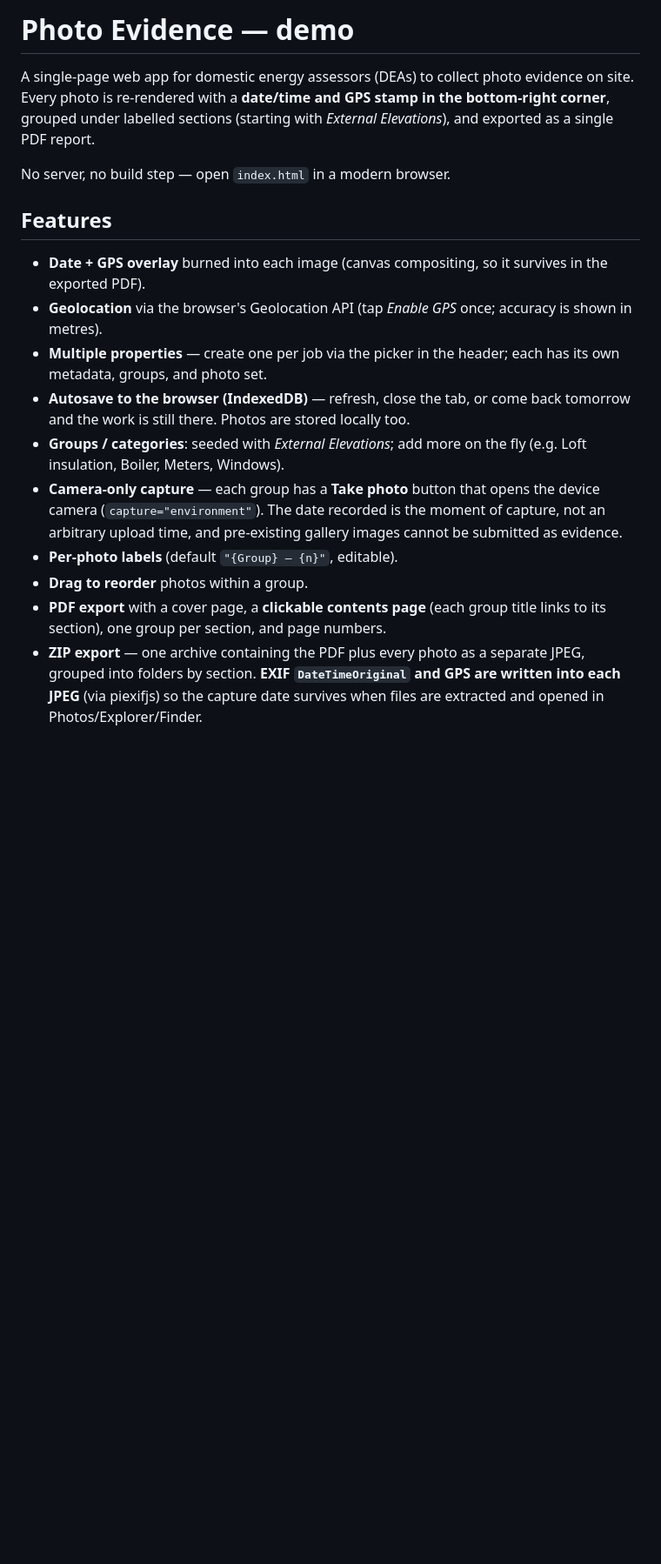
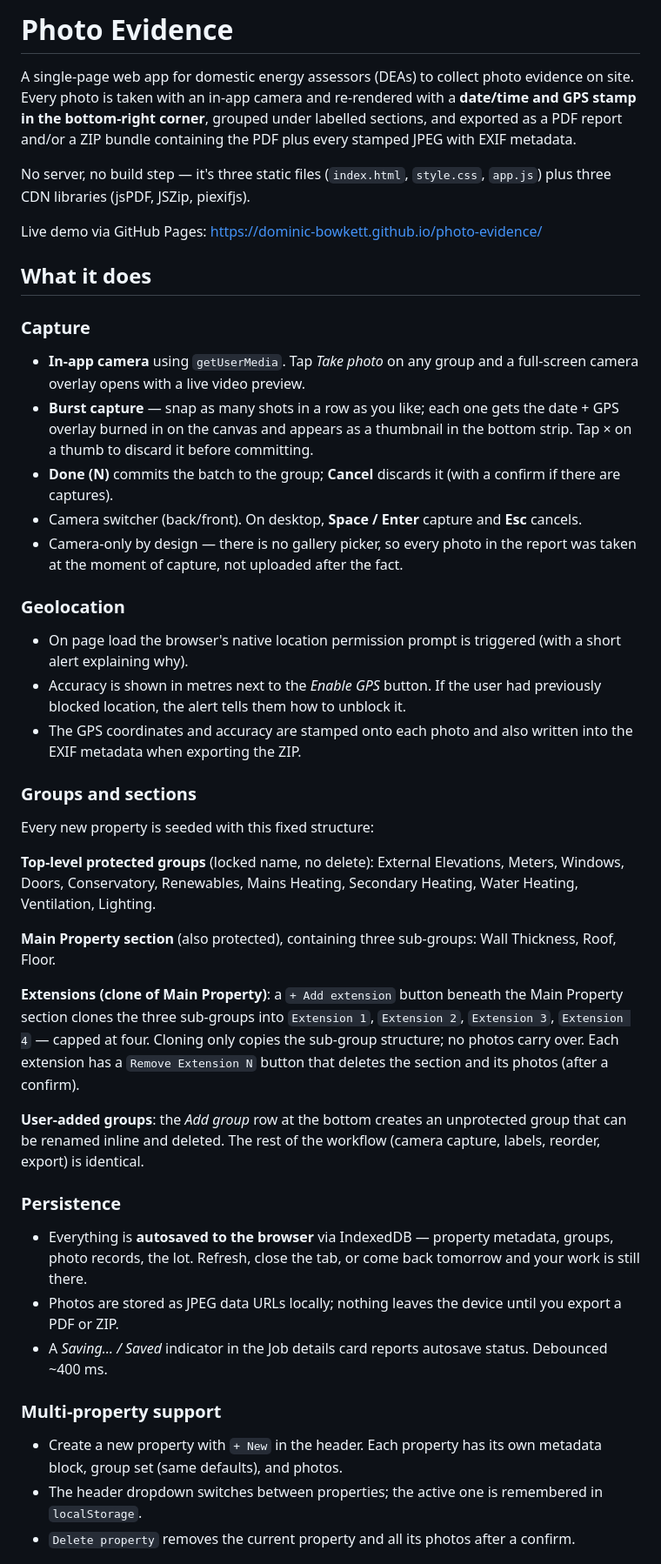
Before and after one commit to Dominic-Bowkett/photo-evidence, a Markdown page: README.md, the part around one of its changes. Shown at 87% size. Drawn GitHub-style; blank space fills up the shorter version.

```diff
--- a/README.md
+++ b/README.md
@@ -1,33 +1,74 @@
-# Photo Evidence — demo
+# Photo Evidence
 
 A single-page web app for domestic energy assessors (DEAs) to collect photo
-evidence on site. Every photo is re-rendered with a **date/time and GPS stamp
-in the bottom-right corner**, grouped under labelled sections (starting with
-*External Elevations*), and exported as a single PDF report.
+evidence on site. Every photo is taken with an in-app camera and re-rendered
+with a **date/time and GPS stamp in the bottom-right corner**, grouped under
+labelled sections, and exported as a PDF report and/or a ZIP bundle
+containing the PDF plus every stamped JPEG with EXIF metadata.
 
-No server, no build step — open `index.html` in a modern browser.
+No server, no build step — it's three static files (`index.html`, `style.css`,
+`app.js`) plus three CDN libraries (jsPDF, JSZip, piexifjs).
 
-## Features
+Live demo via GitHub Pages: <https://dominic-bowkett.github.io/photo-evidence/>
 
-- **Date + GPS overlay** burned into each image (canvas compositing, so it
-  survives in the exported PDF).
-- **Geolocation** via the browser's Geolocation API (tap *Enable GPS* once;
-  accuracy is shown in metres).
-- **Multiple properties** — create one per job via the picker in the header;
-  each has its own metadata, groups, and photo set.
-- **Autosave to the browser (IndexedDB)** — refresh, close the tab, or come
-  back tomorrow and the work is still there. Photos are stored locally too.
-- **Groups / categories**: seeded with *External Elevations*; add more on the
-  fly (e.g. Loft insulation, Boiler, Meters, Windows).
-- **Camera-only capture** — each group has a **Take photo** button that
-  opens the device camera (`capture="environment"`). The date recorded is
-  the moment of capture, not an arbitrary upload time, and pre-existing
-  gallery images cannot be submitted as evidence.
-- **Per-photo labels** (default `"{Group} — {n}"`, editable).
-- **Drag to reorder** photos within a group.
-- **PDF export** with a cover page, a **clickable contents page** (each
-  group title links to its section), one group per section, and page numbers.
-- **ZIP export** — one archive containing the PDF plus every photo as a
-  separate JPEG, grouped into folders by section. **EXIF `DateTimeOriginal`
-  and GPS are written into each JPEG** (via piexifjs) so the capture date
-  survives when files are extracted and opened in Photos/Explorer/Finder.
+## What it does
+
+### Capture
+- **In-app camera** using `getUserMedia`. Tap *Take photo* on any group and a
+  full-screen camera overlay opens with a live video preview.
+- **Burst capture** — snap as many shots in a row as you like; each one gets
+  the date + GPS overlay burned in on the canvas and appears as a thumbnail in
+  the bottom strip. Tap × on a thumb to discard it before committing.
+- **Done (N)** commits the batch to the group; **Cancel** discards it (with
+  a confirm if there are captures).
+- Camera switcher (back/front). On desktop, **Space / Enter** capture and
+  **Esc** cancels.
+- Camera-only by design — there is no gallery picker, so every photo in the
+  report was taken at the moment of capture, not uploaded after the fact.
+
+### Geolocation
+- On page load the browser's native location permission prompt is triggered
+  (with a short alert explaining why).
+- Accuracy is shown in metres next to the *Enable GPS* button. If the user
+  had previously blocked location, the alert tells them how to unblock it.
+- The GPS coordinates and accuracy are stamped onto each photo and also
+  written into the EXIF metadata when exporting the ZIP.
+
+### Groups and sections
+Every new property is seeded with this fixed structure:
+
+**Top-level protected groups** (locked name, no delete):
+External Elevations, Meters, Windows, Doors, Conservatory, Renewables,
+Mains Heating, Secondary Heating, Water Heating, Ventilation, Lighting.
+
+**Main Property section** (also protected), containing three sub-groups:
+Wall Thickness, Roof, Floor.
+
+**Extensions (clone of Main Property)**: a `+ Add extension` button beneath
+the Main Property section clones the three sub-groups into `Extension 1`,
+`Extension 2`, `Extension 3`, `Extension 4` — capped at four. Cloning only
+copies the sub-group structure; no photos carry over. Each extension has a
+`Remove Extension N` button that deletes the section and its photos (after
+a confirm).
+
+**User-added groups**: the *Add group* row at the bottom creates an
+unprotected group that can be renamed inline and deleted. The rest of the
+workflow (camera capture, labels, reorder, export) is identical.
+
+### Persistence
+- Everything is **autosaved to the browser** via IndexedDB — property
+  metadata, groups, photo records, the lot. Refresh, close the tab, or come
+  back tomorrow and your work is still there.
+- Photos are stored as JPEG data URLs locally; nothing leaves the device
+  until you export a PDF or ZIP.
+- A *Saving… / Saved* indicator in the Job details card reports autosave
+  status. Debounced ~400 ms.
+
+### Multi-property support
+- Create a new property with `+ New` in the header. Each property has its
+  own metadata block, group set (same defaults), and photos.
+- The header dropdown switches between properties; the active one is
+  remembered in `localStorage`.
+- `Delete property` removes the current property and all its photos after
+  a confirm.
+
```
Also changed, not shown: other parts of README.md (+98 -35 lines).
